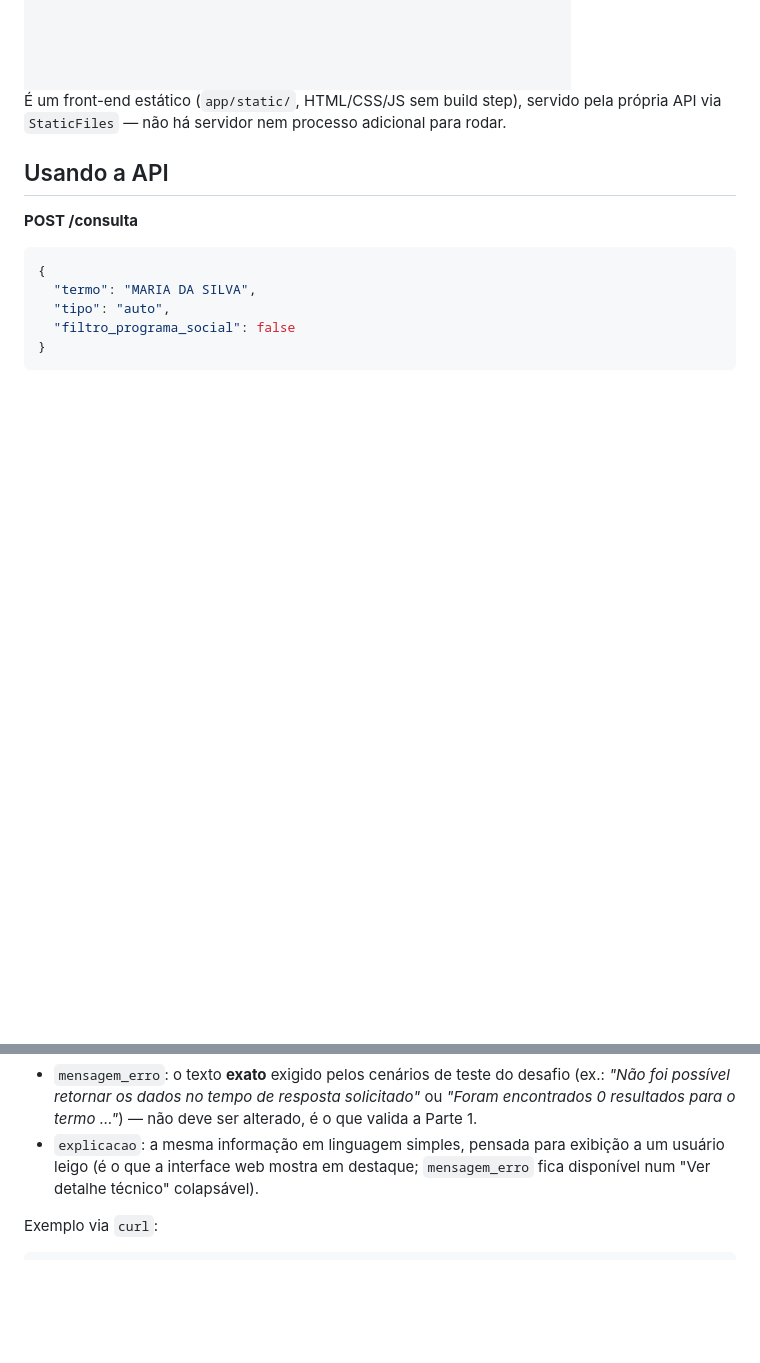
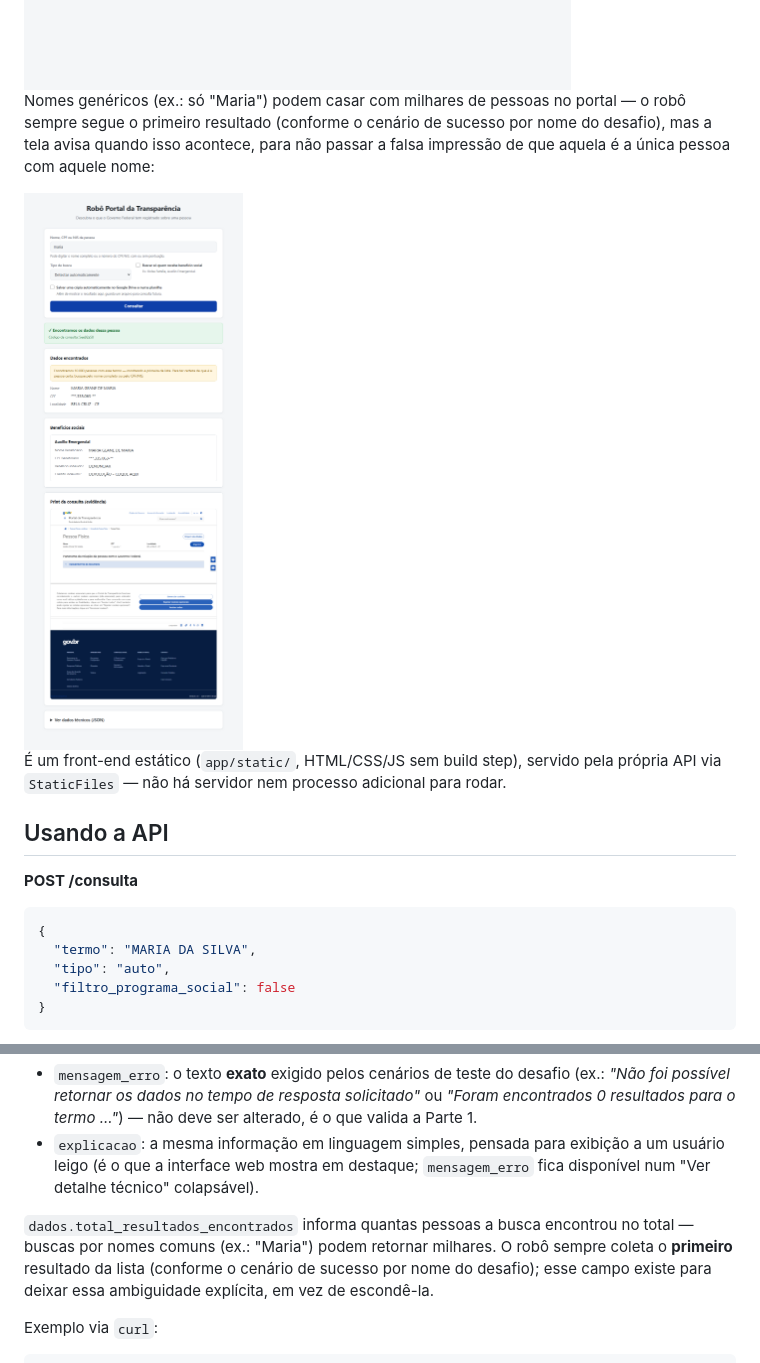
Before and after one commit to erickdevz/robo-portal-transparencia, a Markdown page: README.md, 2 parts joined by grey strips. GitHub-like rendering; pictures changed too: docs/frontend-ambiguidade.png (added); blank space fills up the shorter version.

```diff
--- a/README.md
+++ b/README.md
@@ -73,6 +73,13 @@ cenários de teste disponível num "Ver detalhe técnico" colapsável:
 
 <img src="docs/frontend-erro.png" alt="Mensagem de erro amigável, com detalhe técnico colapsável" width="560">
 
+Nomes genéricos (ex.: só "Maria") podem casar com milhares de pessoas no
+portal — o robô sempre segue o primeiro resultado (conforme o cenário de
+sucesso por nome do desafio), mas a tela avisa quando isso acontece, para não
+passar a falsa impressão de que aquela é a única pessoa com aquele nome:
+
+<img src="docs/frontend-ambiguidade.png" alt="Aviso de ambiguidade quando a busca encontra muitas pessoas" width="560">
+
 É um front-end estático (`app/static/`, HTML/CSS/JS sem build step),
 servido pela própria API via `StaticFiles` — não há servidor nem processo
 adicional para rodar.
@@ -127,6 +135,12 @@ Dois campos descrevem o erro, para públicos diferentes:
 - `explicacao`: a mesma informação em linguagem simples, pensada para
   exibição a um usuário leigo (é o que a interface web mostra em destaque;
   `mensagem_erro` fica disponível num "Ver detalhe técnico" colapsável).
+
+`dados.total_resultados_encontrados` informa quantas pessoas a busca
+encontrou no total — buscas por nomes comuns (ex.: "Maria") podem retornar
+milhares. O robô sempre coleta o **primeiro** resultado da lista (conforme o
+cenário de sucesso por nome do desafio); esse campo existe para deixar essa
+ambiguidade explícita, em vez de escondê-la.
 
 Exemplo via `curl`:
 
```
Also changed, not shown: other parts of README.md (+2 -1 lines), 5 other files.
